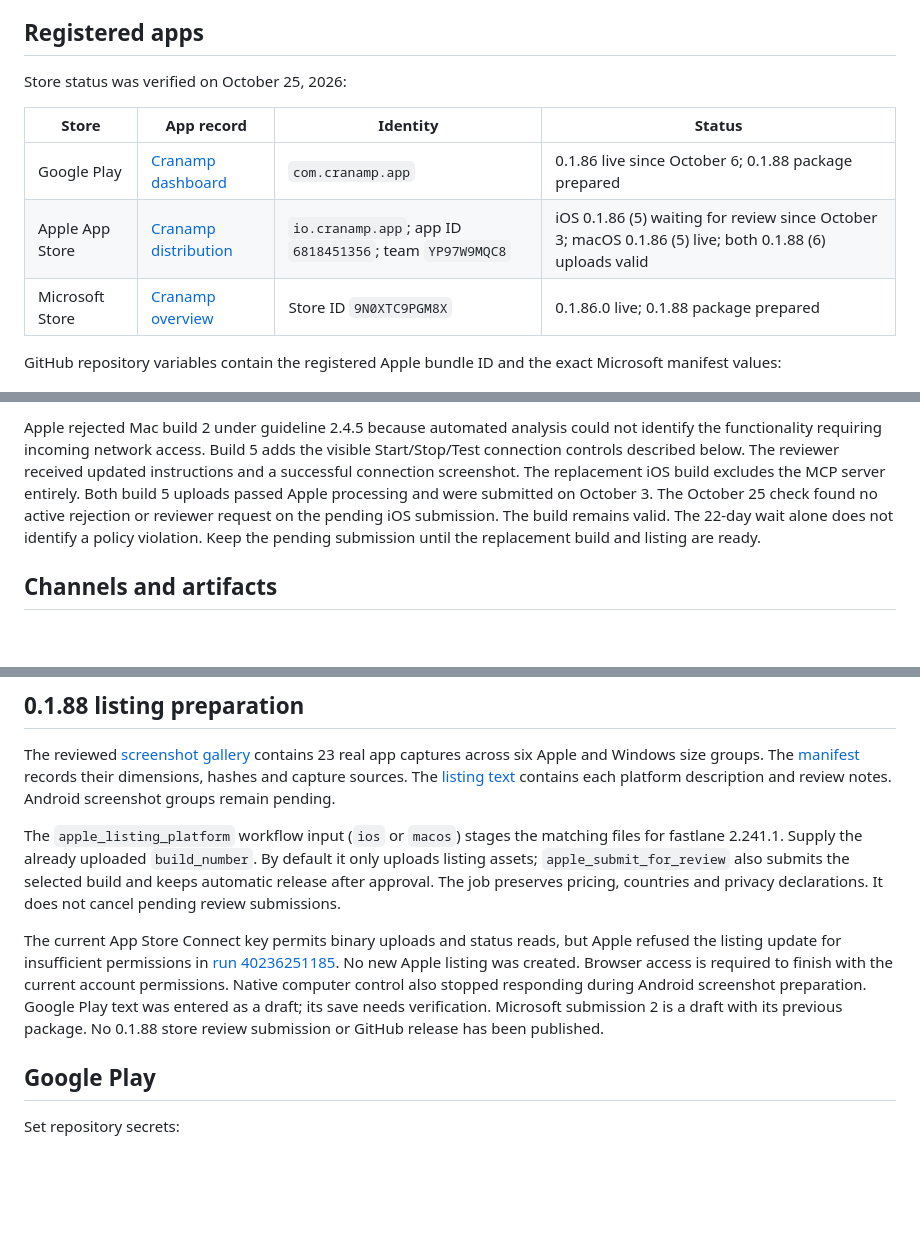
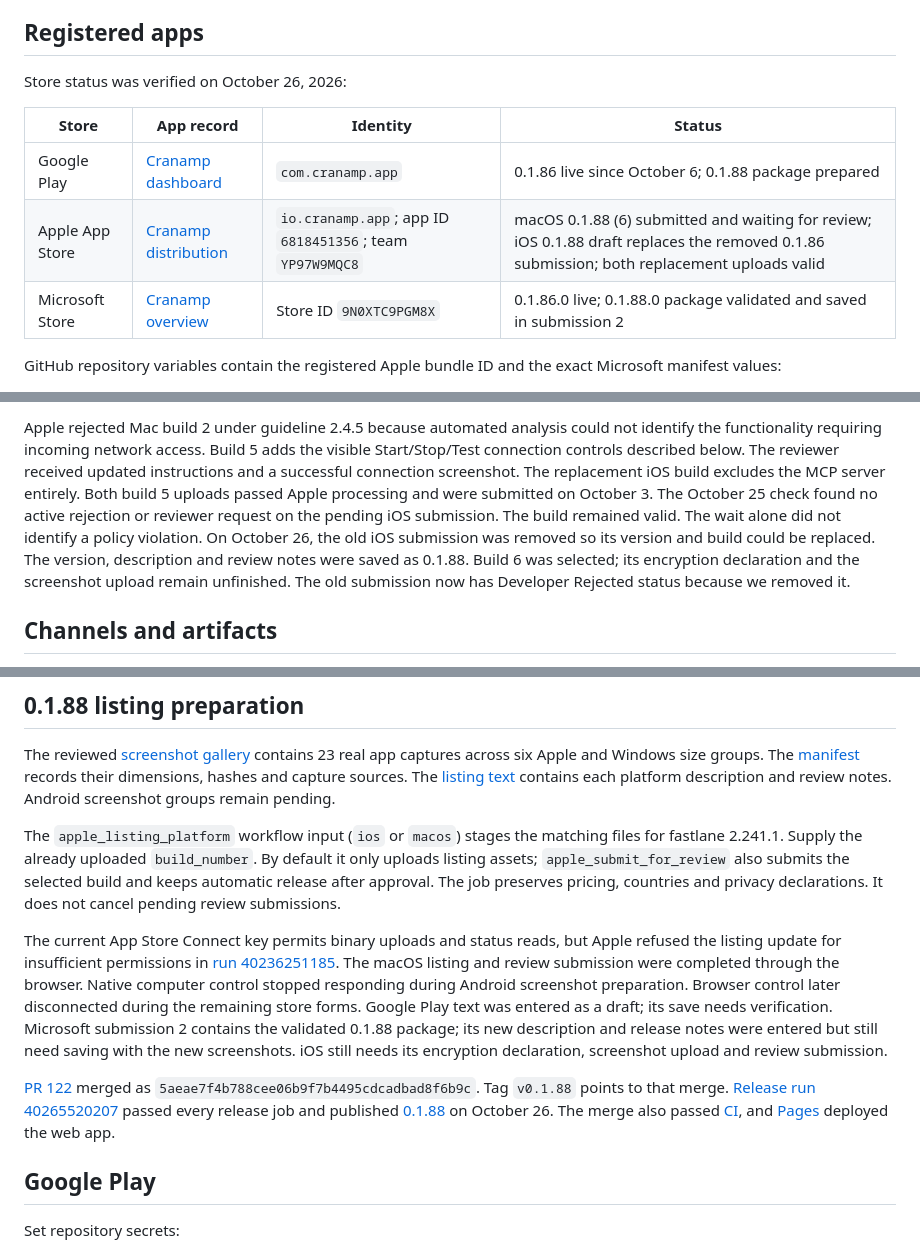
Before and after one commit to samoylenkodmitry/cranamp, a Markdown page: docs/distribution.md, 3 parts joined by grey strips. Drawn GitHub-style; blank space fills up the shorter version.

Commit message:
docs: record 0.1.88 release and store submission status

```diff
--- a/docs/distribution.md
+++ b/docs/distribution.md
@@ -4,13 +4,13 @@ Cranamp is a music player in Rust with WSZ support and its own Skin Studio. The
 
 ## Registered apps
 
-Store status was verified on October 25, 2026:
+Store status was verified on October 26, 2026:
 
 | Store | App record | Identity | Status |
 | --- | --- | --- | --- |
 | Google Play | [Cranamp dashboard](https://play.google.com/console/u/4/developers/5537543190610439587/app/4972717649659015464/app-dashboard) | `com.cranamp.app` | 0.1.86 live since October 6; 0.1.88 package prepared |
-| Apple App Store | [Cranamp distribution](https://appstoreconnect.apple.com/apps/6818451356/distribution) | `io.cranamp.app`; app ID `6818451356`; team `YP97W9MQC8` | iOS 0.1.86 (5) waiting for review since October 3; macOS 0.1.86 (5) live; both 0.1.88 (6) uploads valid |
-| Microsoft Store | [Cranamp overview](https://partner.microsoft.com/en-US/dashboard/products/9N0XTC9PGM8X/overview) | Store ID `9N0XTC9PGM8X` | 0.1.86.0 live; 0.1.88 package prepared |
+| Apple App Store | [Cranamp distribution](https://appstoreconnect.apple.com/apps/6818451356/distribution) | `io.cranamp.app`; app ID `6818451356`; team `YP97W9MQC8` | macOS 0.1.88 (6) submitted and waiting for review; iOS 0.1.88 draft replaces the removed 0.1.86 submission; both replacement uploads valid |
+| Microsoft Store | [Cranamp overview](https://partner.microsoft.com/en-US/dashboard/products/9N0XTC9PGM8X/overview) | Store ID `9N0XTC9PGM8X` | 0.1.86.0 live; 0.1.88.0 package validated and saved in submission 2 |
 
 GitHub repository variables contain the registered Apple bundle ID and the exact Microsoft manifest values:
 
@@ -23,5 +23,5 @@ All four store submissions are configured to publish automatically after approva
 
-Apple rejected Mac build 2 under guideline 2.4.5 because automated analysis could not identify the functionality requiring incoming network access. Build 5 adds the visible Start/Stop/Test connection controls described below. The reviewer received updated instructions and a successful connection screenshot. The replacement iOS build excludes the MCP server entirely. Both build 5 uploads passed Apple processing and were submitted on October 3. The October 25 check found no active rejection or reviewer request on the pending iOS submission. The build remains valid. The 22-day wait alone does not identify a policy violation. Keep the pending submission until the replacement build and listing are ready.
+Apple rejected Mac build 2 under guideline 2.4.5 because automated analysis could not identify the functionality requiring incoming network access. Build 5 adds the visible Start/Stop/Test connection controls described below. The reviewer received updated instructions and a successful connection screenshot. The replacement iOS build excludes the MCP server entirely. Both build 5 uploads passed Apple processing and were submitted on October 3. The October 25 check found no active rejection or reviewer request on the pending iOS submission. The build remained valid. The wait alone did not identify a policy violation. On October 26, the old iOS submission was removed so its version and build could be replaced. The version, description and review notes were saved as 0.1.88. Build 6 was selected; its encryption declaration and the screenshot upload remain unfinished. The old submission now has Developer Rejected status because we removed it.
 
 ## Channels and artifacts
 
@@ -45,7 +45,9 @@ The reviewed [screenshot gallery](../store/releases/0.1.88/screenshots/index.htm
 
 The `apple_listing_platform` workflow input (`ios` or `macos`) stages the matching files for fastlane 2.241.1. Supply the already uploaded `build_number`. By default it only uploads listing assets; `apple_submit_for_review` also submits the selected build and keeps automatic release after approval. The job preserves pricing, countries and privacy declarations. It does not cancel pending review submissions.
 
-The current App Store Connect key permits binary uploads and status reads, but Apple refused the listing update for insufficient permissions in [run 40236251185](https://github.com/samoylenkodmitry/cranamp/actions/runs/40236251185). No new Apple listing was created. Browser access is required to finish with the current account permissions. Native computer control also stopped responding during Android screenshot preparation. Google Play text was entered as a draft; its save needs verification. Microsoft submission 2 is a draft with its previous package. No 0.1.88 store review submission or GitHub release has been published.
+The current App Store Connect key permits binary uploads and status reads, but Apple refused the listing update for insufficient permissions in [run 40236251185](https://github.com/samoylenkodmitry/cranamp/actions/runs/40236251185). The macOS listing and review submission were completed through the browser. Native computer control stopped responding during Android screenshot preparation. Browser control later disconnected during the remaining store forms. Google Play text was entered as a draft; its save needs verification. Microsoft submission 2 contains the validated 0.1.88 package; its new description and release notes were entered but still need saving with the new screenshots. iOS still needs its encryption declaration, screenshot upload and review submission.
+
+[PR 122](https://github.com/samoylenkodmitry/cranamp/pull/122) merged as `5aeae7f4b788cee06b9f7b4495cdcadbad8f6b9c`. Tag `v0.1.88` points to that merge. [Release run 40265520207](https://github.com/samoylenkodmitry/cranamp/actions/runs/40265520207) passed every release job and published [0.1.88](https://github.com/samoylenkodmitry/cranamp/releases/tag/v0.1.88) on October 26. The merge also passed [CI](https://github.com/samoylenkodmitry/cranamp/actions/runs/40265455456), and [Pages](https://github.com/samoylenkodmitry/cranamp/actions/runs/40265455499) deployed the web app.
 
 ## Google Play
 
```
Also changed, not shown: other parts of docs/distribution.md (+1 -1 lines).
